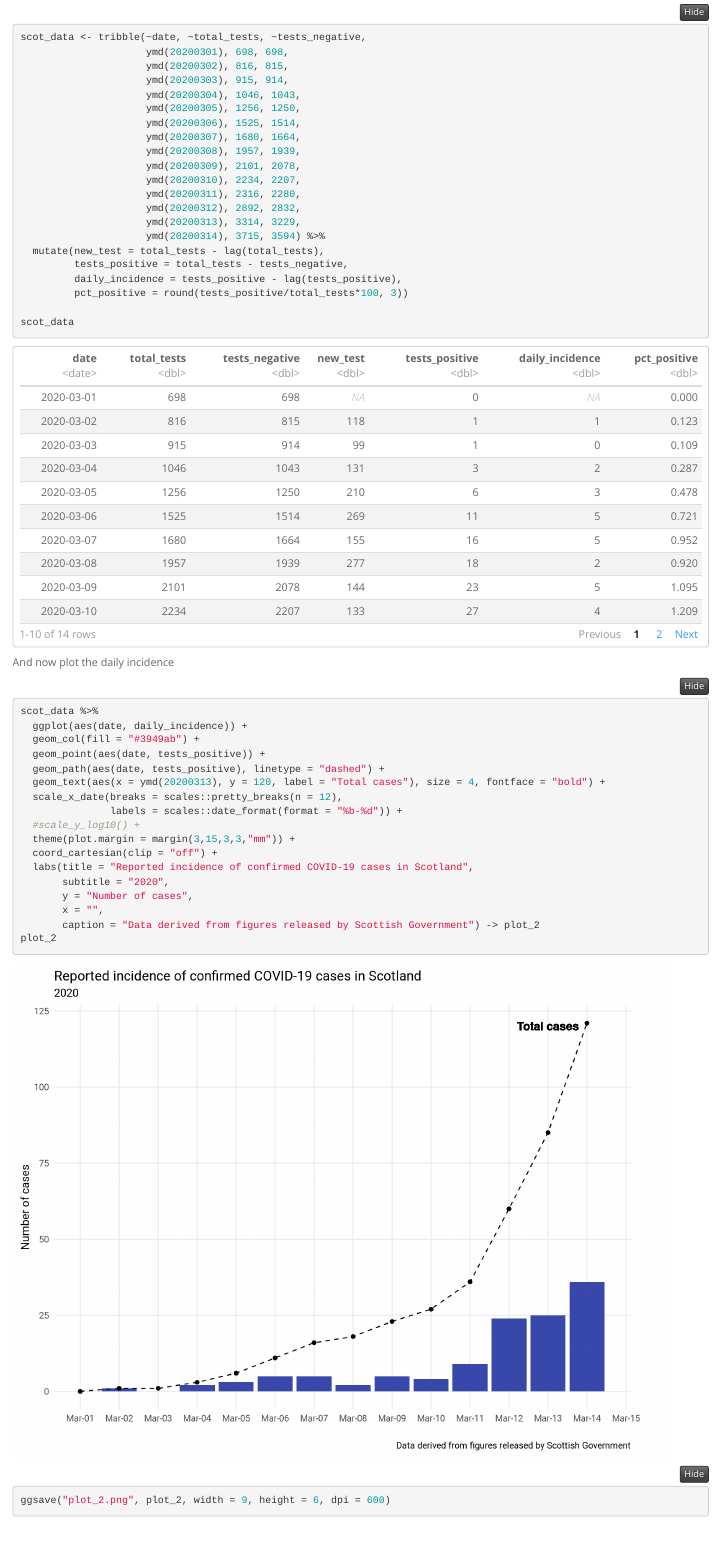
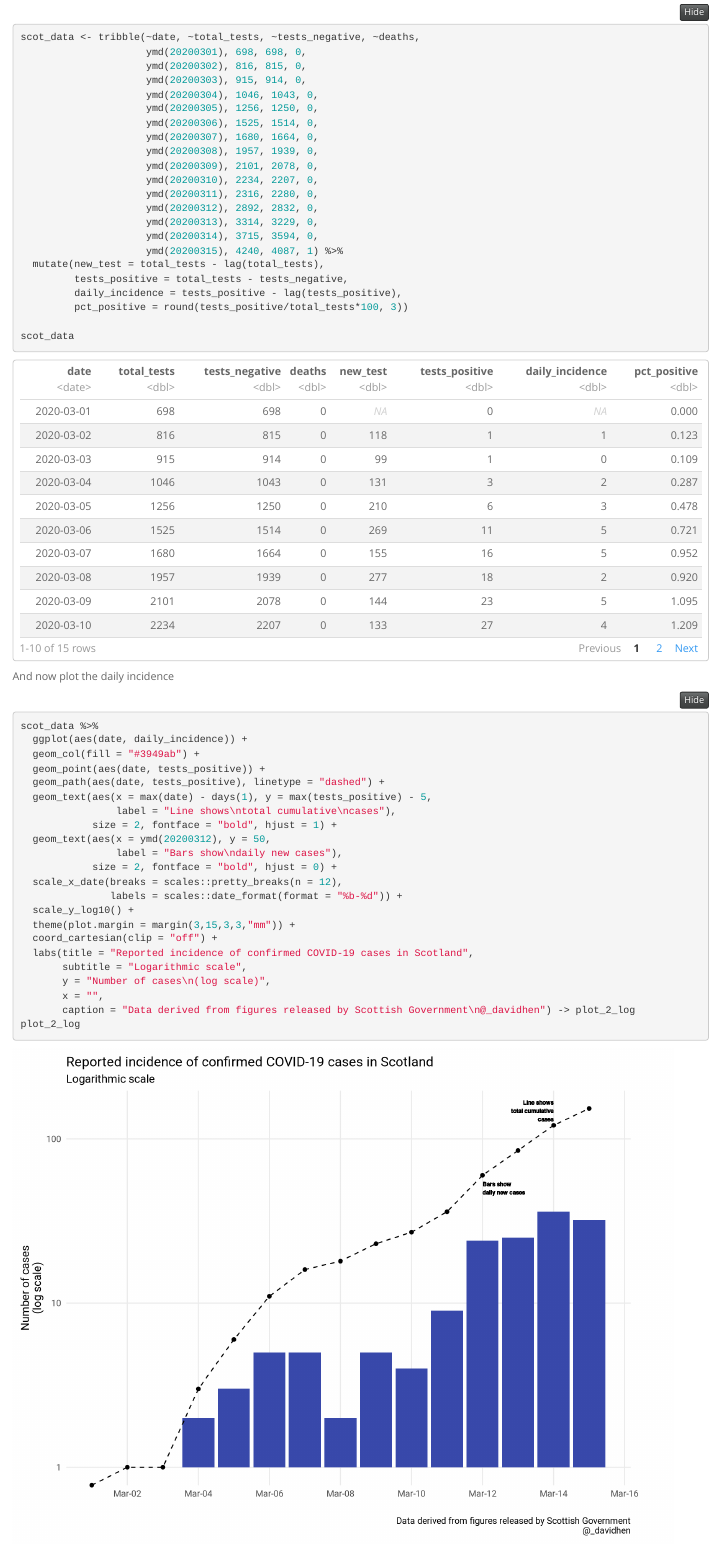
Before and after one commit to davidhen/covid_19, an R Markdown document (scot_covid.Rmd): the page in a window 1100 px wide, from 610 px down. Rendered offline with R 4.5, knitr and Pandoc, with nearby package versions; folded parts are opened; some code elsewhere in the file could not run offline.

````diff
--- a/scot_covid.Rmd
+++ b/scot_covid.Rmd
@@ -35,21 +35,22 @@
 From that screenshot we can make a table to use for plotting
 
 ```{r}
-scot_data <- tribble(~date, ~total_tests, ~tests_negative,
-                     ymd(20200301), 698, 698,
-                     ymd(20200302), 816, 815,
-                     ymd(20200303), 915, 914,
-                     ymd(20200304), 1046, 1043,
-                     ymd(20200305), 1256, 1250,
-                     ymd(20200306), 1525, 1514,
-                     ymd(20200307), 1680, 1664,
-                     ymd(20200308), 1957, 1939,
-                     ymd(20200309), 2101, 2078,
-                     ymd(20200310), 2234, 2207,
-                     ymd(20200311), 2316, 2280,
-                     ymd(20200312), 2892, 2832,
-                     ymd(20200313), 3314, 3229,
-                     ymd(20200314), 3715, 3594) %>%
+scot_data <- tribble(~date, ~total_tests, ~tests_negative, ~deaths,
+                     ymd(20200301), 698, 698, 0,
+                     ymd(20200302), 816, 815, 0,
+                     ymd(20200303), 915, 914, 0,
+                     ymd(20200304), 1046, 1043, 0,
+                     ymd(20200305), 1256, 1250, 0,
+                     ymd(20200306), 1525, 1514, 0,
+                     ymd(20200307), 1680, 1664, 0,
+                     ymd(20200308), 1957, 1939, 0,
+                     ymd(20200309), 2101, 2078, 0,
+                     ymd(20200310), 2234, 2207, 0,
+                     ymd(20200311), 2316, 2280, 0,
+                     ymd(20200312), 2892, 2832, 0,
+                     ymd(20200313), 3314, 3229, 0,
+                     ymd(20200314), 3715, 3594, 0,
+                     ymd(20200315), 4240, 4087, 1) %>%
   mutate(new_test = total_tests - lag(total_tests),
          tests_positive = total_tests - tests_negative,
          daily_incidence = tests_positive - lag(tests_positive),
@@ -67,25 +68,31 @@
   geom_col(fill = "#3949ab") +
   geom_point(aes(date, tests_positive)) +
   geom_path(aes(date, tests_positive), linetype = "dashed") +
-  geom_text(aes(x = ymd(20200313), y = 120, label = "Total cases"), size = 4, fontface = "bold") +
+  geom_text(aes(x = max(date) - days(1), y = max(tests_positive) - 5,
+                label = "Line shows\ntotal cumulative\ncases"),
+            size = 2, fontface = "bold", hjust = 1) +
+  geom_text(aes(x = ymd(20200312), y = 50,
+                label = "Bars show\ndaily new cases"),
+            size = 2, fontface = "bold", hjust = 0) +
   scale_x_date(breaks = scales::pretty_breaks(n = 12),
                labels = scales::date_format(format = "%b-%d")) +
-  #scale_y_log10() +
+  scale_y_log10() +
   theme(plot.margin = margin(3,15,3,3,"mm")) +
   coord_cartesian(clip = "off") +
   labs(title = "Reported incidence of confirmed COVID-19 cases in Scotland",
-       subtitle = "2020",
-       y = "Number of cases",
+       subtitle = "Logarithmic scale",
+       y = "Number of cases\n(log scale)",
        x = "",
-       caption = "Data derived from figures released by Scottish Government") -> plot_2
-plot_2
+       caption = "Data derived from figures released by Scottish Government\n@_davidhen") -> plot_2_log
+plot_2_log
 
 ```
 
 
 
 ```{r}
-ggsave("plot_2.png", plot_2, width = 9, height = 6, dpi = 600)
+ggsave("plot_2_linear.png", plot_2_linear, width = 9, height = 6, dpi = 600)
+ggsave("plot_2_log.png", plot_2_log, width = 9, height = 6, dpi = 600)
 ```
 
 
````
Also changed, not shown: hb_plot.png (added), plot_2.png, plot_2_linear.png (added), plot_2_log.png (added), scot_covid.Rmd (36 more changed lines).
